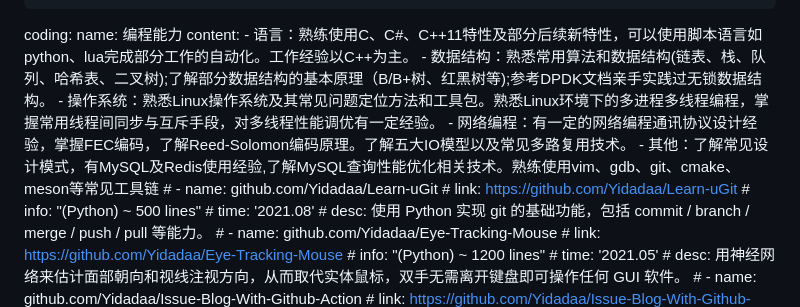
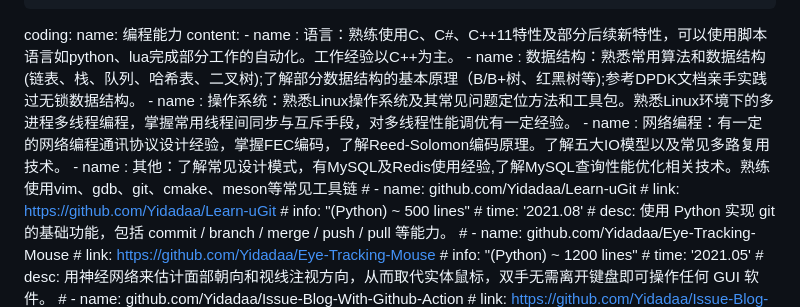
Before and after one commit to L1nklink/L1nklink.github.io, a Markdown page: .github/workflows/cv.md, the part around the change. Rendered like a GitHub page.

```diff
--- a/.github/workflows/cv.md
+++ b/.github/workflows/cv.md
@@ -76,11 +76,11 @@ content:
   coding:
     name: 编程能力
     content:
-     - 语言：熟练使用C、C#、C++11特性及部分后续新特性，可以使用脚本语言如python、lua完成部分工作的自动化。工作经验以C++为主。
-     - 数据结构：熟悉常用算法和数据结构(链表、栈、队列、哈希表、二叉树);了解部分数据结构的基本原理（B/B+树、红黑树等);参考DPDK文档亲手实践过无锁数据结构。
-     - 操作系统：熟悉Linux操作系统及其常见问题定位方法和工具包。熟悉Linux环境下的多进程多线程编程，掌握常用线程间同步与互斥手段，对多线程性能调优有一定经验。
-     - 网络编程：有一定的网络编程通讯协议设计经验，掌握FEC编码，了解Reed-Solomon编码原理。了解五大IO模型以及常见多路复用技术。
-     - 其他：了解常见设计模式，有MySQL及Redis使用经验,了解MySQL查询性能优化相关技术。熟练使用vim、gdb、git、cmake、meson等常见工具链
+     - name : 语言：熟练使用C、C#、C++11特性及部分后续新特性，可以使用脚本语言如python、lua完成部分工作的自动化。工作经验以C++为主。
+     - name : 数据结构：熟悉常用算法和数据结构(链表、栈、队列、哈希表、二叉树);了解部分数据结构的基本原理（B/B+树、红黑树等);参考DPDK文档亲手实践过无锁数据结构。
+     - name : 操作系统：熟悉Linux操作系统及其常见问题定位方法和工具包。熟悉Linux环境下的多进程多线程编程，掌握常用线程间同步与互斥手段，对多线程性能调优有一定经验。
+     - name : 网络编程：有一定的网络编程通讯协议设计经验，掌握FEC编码，了解Reed-Solomon编码原理。了解五大IO模型以及常见多路复用技术。
+     - name : 其他：了解常见设计模式，有MySQL及Redis使用经验,了解MySQL查询性能优化相关技术。熟练使用vim、gdb、git、cmake、meson等常见工具链
     # - name: github.com/Yidadaa/Learn-uGit
     #   link: https://github.com/Yidadaa/Learn-uGit
     #   info: "(Python) ~ 500 lines"
```
